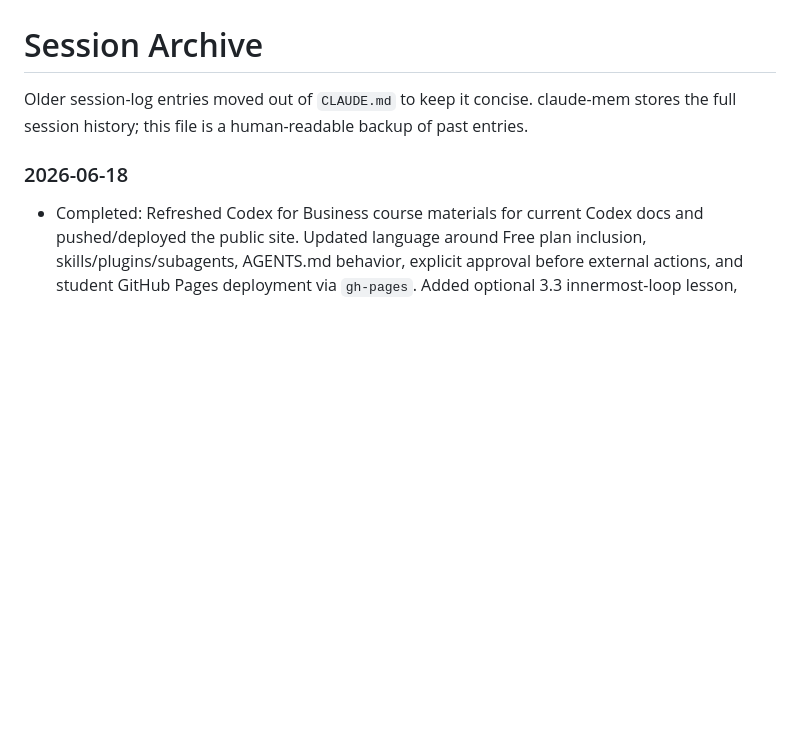
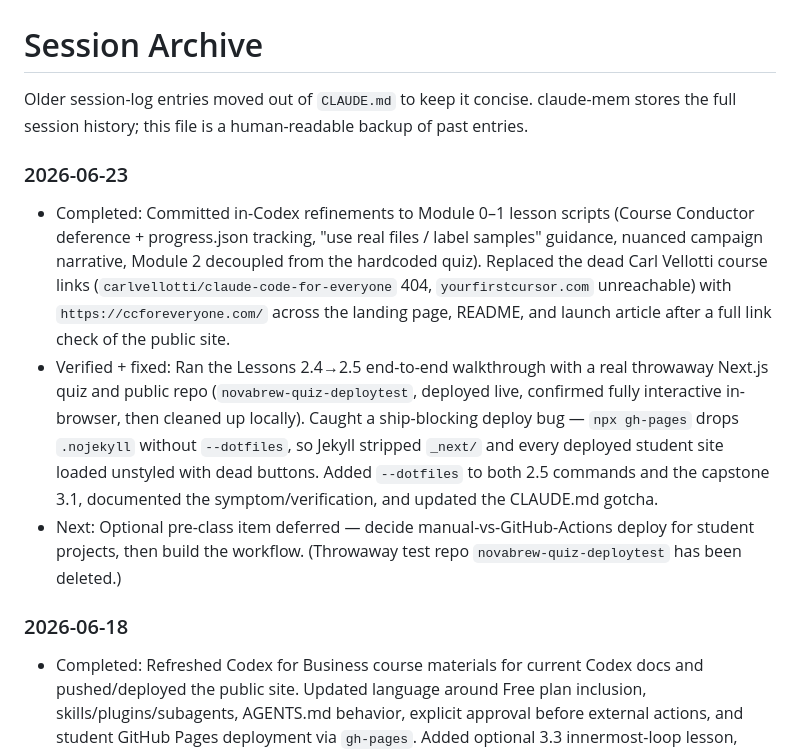
Before and after one commit to vishalsachdev/codex-for-business-students, a Markdown page: docs/session-archive.md, the part around the change. GitHub-like rendering; blank space fills up the shorter version.

```diff
--- a/docs/session-archive.md
+++ b/docs/session-archive.md
@@ -1,6 +1,11 @@
 # Session Archive
 
 Older session-log entries moved out of `CLAUDE.md` to keep it concise. claude-mem stores the full session history; this file is a human-readable backup of past entries.
+
+### 2026-06-23
+- Completed: Committed in-Codex refinements to Module 0–1 lesson scripts (Course Conductor deference + progress.json tracking, "use real files / label samples" guidance, nuanced campaign narrative, Module 2 decoupled from the hardcoded quiz). Replaced the dead Carl Vellotti course links (`carlvellotti/claude-code-for-everyone` 404, `yourfirstcursor.com` unreachable) with `https://ccforeveryone.com/` across the landing page, README, and launch article after a full link check of the public site.
+- Verified + fixed: Ran the Lessons 2.4→2.5 end-to-end walkthrough with a real throwaway Next.js quiz and public repo (`novabrew-quiz-deploytest`, deployed live, confirmed fully interactive in-browser, then cleaned up locally). Caught a ship-blocking deploy bug — `npx gh-pages` drops `.nojekyll` without `--dotfiles`, so Jekyll stripped `_next/` and every deployed student site loaded unstyled with dead buttons. Added `--dotfiles` to both 2.5 commands and the capstone 3.1, documented the symptom/verification, and updated the CLAUDE.md gotcha.
+- Next: Optional pre-class item deferred — decide manual-vs-GitHub-Actions deploy for student projects, then build the workflow. (Throwaway test repo `novabrew-quiz-deploytest` has been deleted.)
 
 ### 2026-06-18
 - Completed: Refreshed Codex for Business course materials for current Codex docs and pushed/deployed the public site. Updated language around Free plan inclusion, skills/plugins/subagents, AGENTS.md behavior, explicit approval before external actions, and student GitHub Pages deployment via `gh-pages`. Added optional 3.3 innermost-loop lesson, bumped course version to 1.1.0, and made clear that student artifacts live in `~/novabrew-workspace/` outside the course repo.
```
Also changed, not shown: CLAUDE.md (+6 -5 lines).
